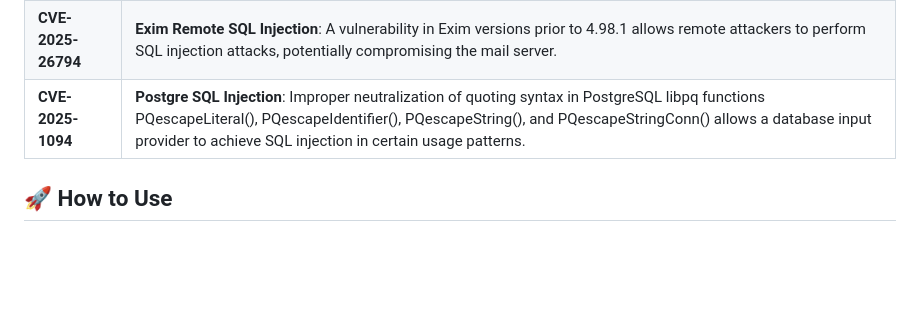
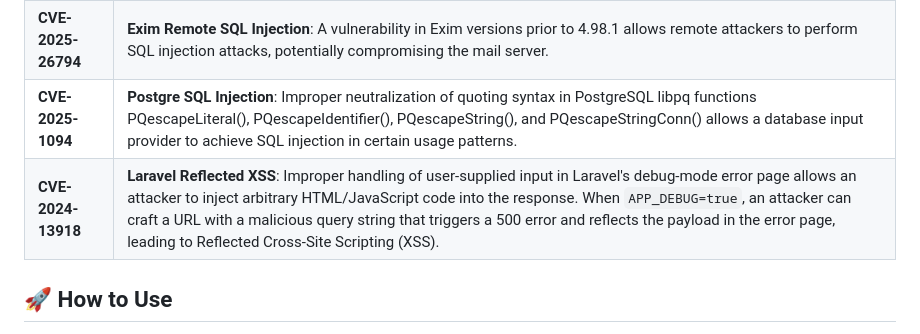
Before and after one commit to pphreak-1001/CVEs, a Markdown page: README.md, the part around the change. Rendered like a GitHub page; blank space fills up the shorter version.

Commit message:
[+] CVE-2024-13918
Added [+] CVE-2024-13918

```diff
--- a/README.md
+++ b/README.md
@@ -53,6 +53,7 @@ For a list of CVEs covered, see the following document:
 | **CVE-2025-0411**  | **7-Zip Mark-of-the-Web Bypass**: A vulnerability in 7-Zip allows attackers to bypass the Mark-of-the-Web protection mechanism, potentially executing malicious code without user consent. |
 | **CVE-2025-26794** | **Exim Remote SQL Injection**: A vulnerability in Exim versions prior to 4.98.1 allows remote attackers to perform SQL injection attacks, potentially compromising the mail server. |
 | **CVE-2025-1094** | **Postgre SQL Injection**: Improper neutralization of quoting syntax in PostgreSQL libpq functions PQescapeLiteral(), PQescapeIdentifier(), PQescapeString(), and PQescapeStringConn() allows a database input provider to achieve SQL injection in certain usage patterns. |
+| **CVE-2024-13918** | **Laravel Reflected XSS**: Improper handling of user-supplied input in Laravel's debug-mode error page allows an attacker to inject arbitrary HTML/JavaScript code into the response. When `APP_DEBUG=true`, an attacker can craft a URL with a malicious query string that triggers a 500 error and reflects the payload in the error page, leading to Reflected Cross-Site Scripting (XSS). |
 
 
 ## 🚀 How to Use
```
